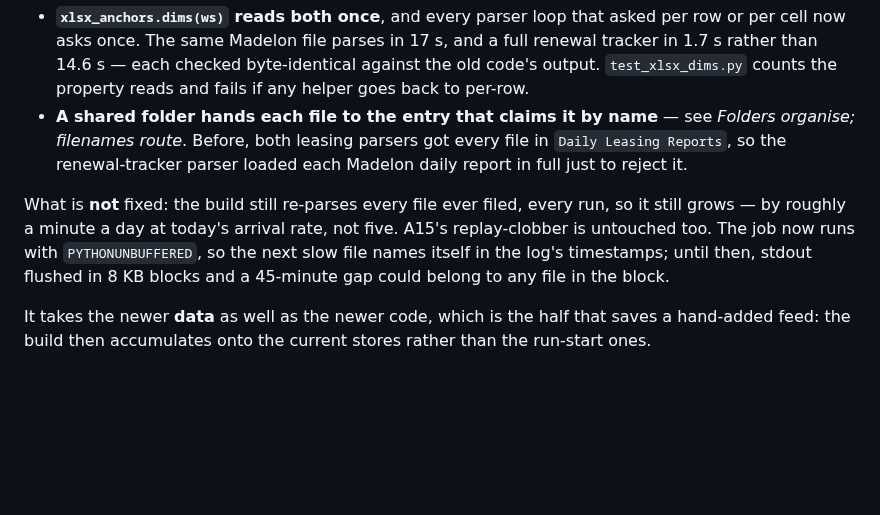
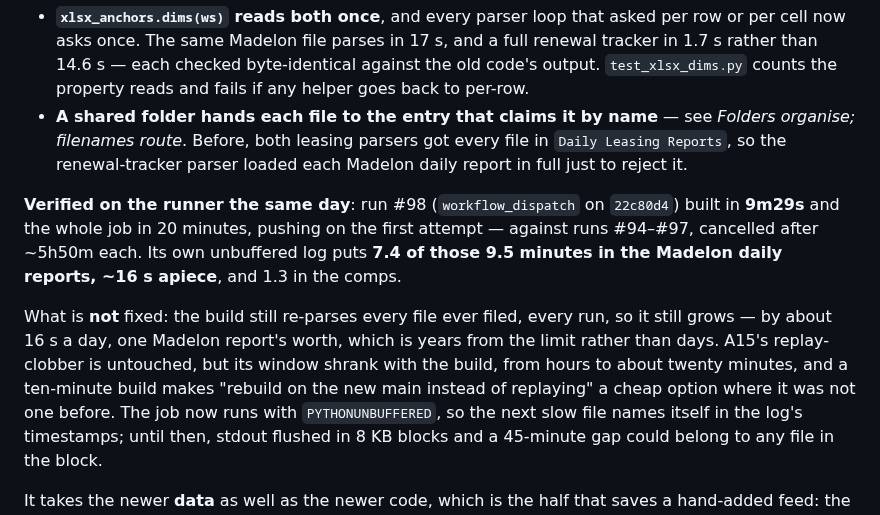
Before and after one commit to AlignDashboard/Align-Resi-Dashboard, a Markdown page: CLAUDE.md, the part around the change. GitHub-like rendering; blank space fills up the shorter version.

Commit message:
Record the build-timeout fix as verified: run #98 built in 9m29s
Run #98, dispatched on 22c80d4, built in 9m29s and finished the whole job
in 20 minutes, pushing on the first attempt -- against runs #94-#97,
cancelled after ~5h50m each. Its unbuffered log puts 7.4 of the 9.5 build
minutes in the Madelon daily reports at ~16 s apiece and 1.3 in the comps.

That corrects the growth estimate the fix went out with: the build grows
by one Madelon report's worth a day, ~16 s, not ~1 min -- years from the
limit rather than months. A15 stays open for the re-parse-everything
design and the replay-clobber, whose window is now ~20 minutes a day
rather than several hours; a ten-minute build also makes "rebuild on the
new main instead of replaying" cheap enough to take.

Co-Authored-By: Claude Opus 5.5 <noreply@anthropic.com>
Claude-Session: https://claude.ai/code/session_01EVEh3P6hkvzgz8cVLfYwC9

```diff
--- a/CLAUDE.md
+++ b/CLAUDE.md
@@ -2763,9 +2763,18 @@ build grew by minutes a day until it could not finish. Two fixes:
   file in `Daily Leasing Reports`, so the renewal-tracker parser loaded each
   Madelon daily report in full just to reject it.
 
+**Verified on the runner the same day**: run #98 (`workflow_dispatch` on
+`22c80d4`) built in **9m29s** and the whole job in 20 minutes, pushing on the
+first attempt — against runs #94–#97, cancelled after ~5h50m each. Its own
+unbuffered log puts **7.4 of those 9.5 minutes in the Madelon daily reports,
+~16 s apiece**, and 1.3 in the comps.
+
 What is **not** fixed: the build still re-parses every file ever filed, every
-run, so it still grows — by roughly a minute a day at today's arrival rate,
-not five. A15's replay-clobber is untouched too. The job now runs with
+run, so it still grows — by about 16 s a day, one Madelon report's worth, which
+is years from the limit rather than days. A15's replay-clobber is untouched,
+but its window shrank with the build, from hours to about twenty minutes, and a
+ten-minute build makes "rebuild on the new main instead of replaying" a cheap
+option where it was not one before. The job now runs with
 `PYTHONUNBUFFERED`, so the next slow file names itself in the log's
 timestamps; until then, stdout flushed in 8 KB blocks and a 45-minute gap could
 belong to any file in the block.
```
Also changed, not shown: OPEN_ITEMS.md (+1 -1 lines).
